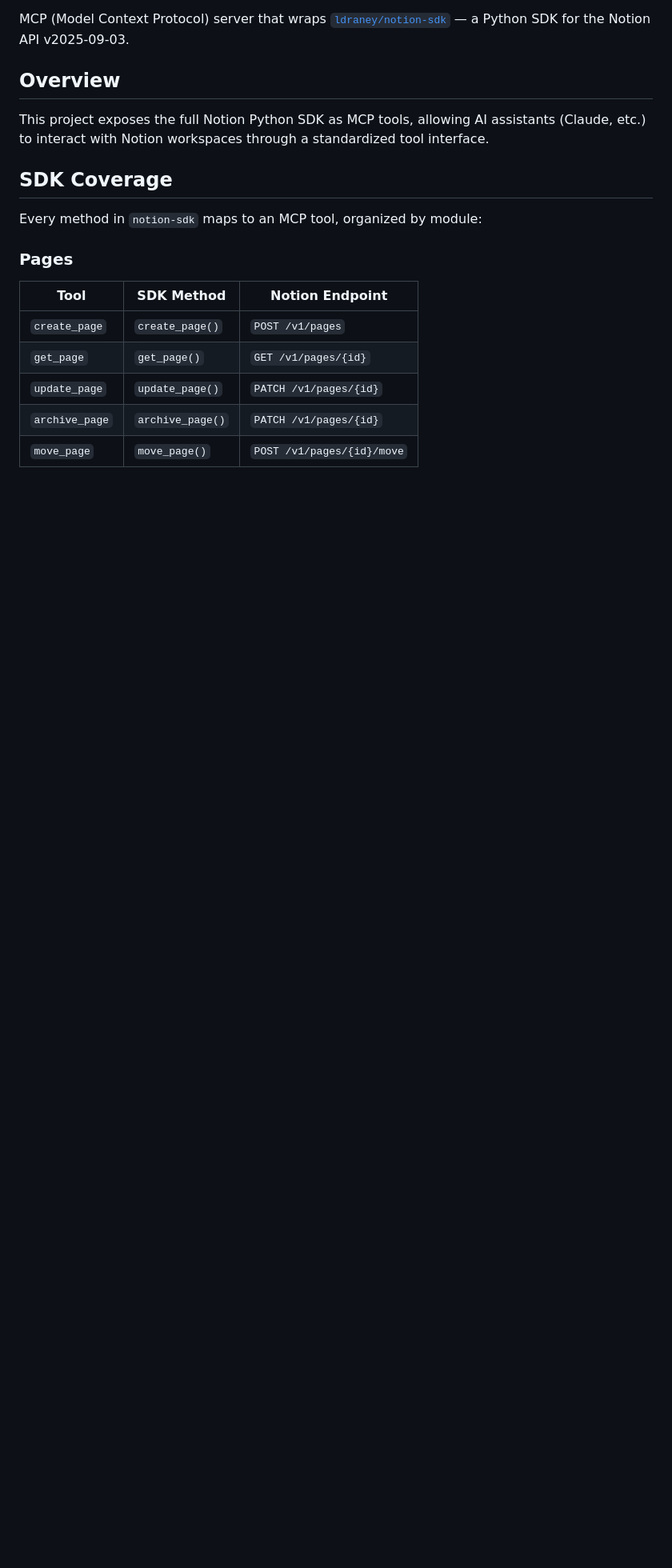
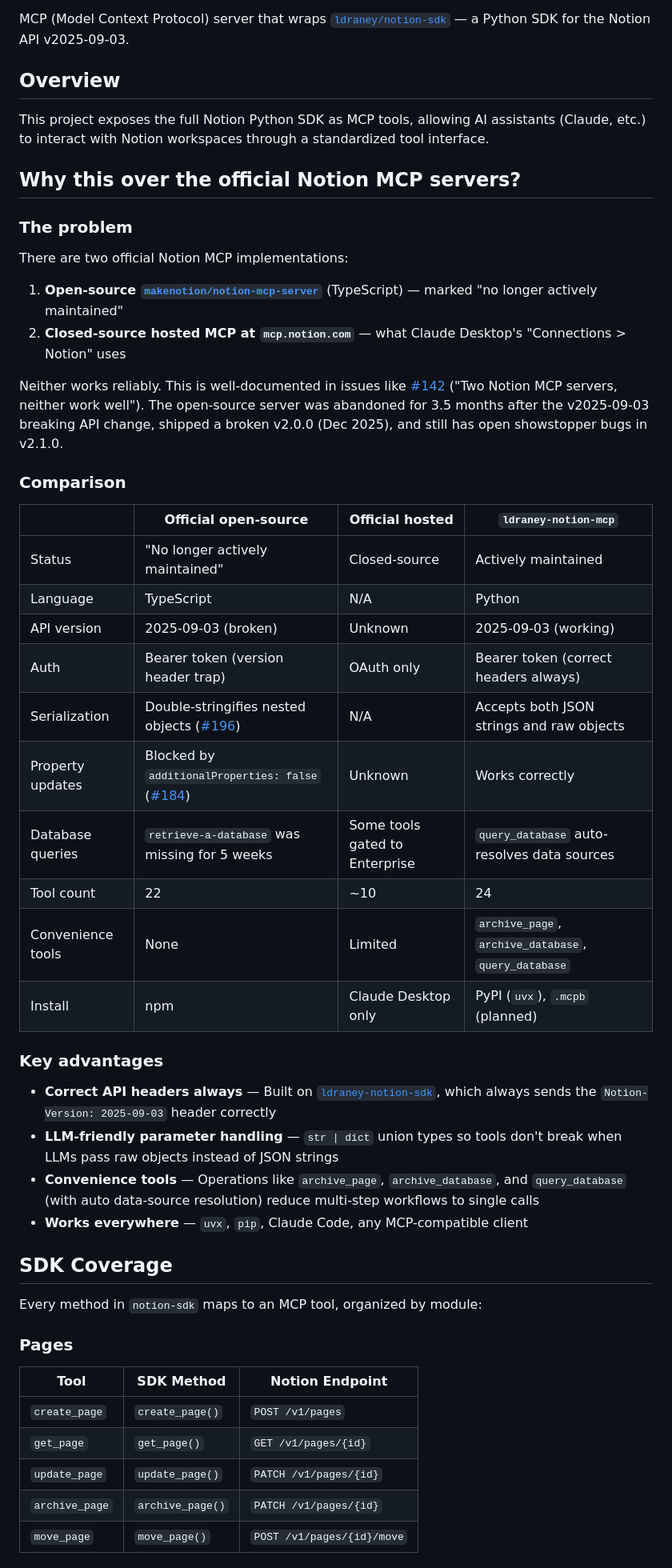
Before and after one commit to ldraney/notion-mcp, a Markdown page: README.md, the part around the change. Shown at 80% size. Drawn GitHub-style; blank space fills up the shorter version.

Commit message:
Add differentiation section to README comparing official Notion MCP servers
Documents why ldraney-notion-mcp exists alongside the two official Notion
MCP implementations, with a comparison table and key advantages. Links to
specific GitHub issues as evidence of problems in the official servers.

Co-Authored-By: Claude Opus 4.6 <noreply@anthropic.com>

```diff
--- a/README.md
+++ b/README.md
@@ -5,6 +5,39 @@ MCP (Model Context Protocol) server that wraps [`ldraney/notion-sdk`](https://gi
 ## Overview
 
 This project exposes the full Notion Python SDK as MCP tools, allowing AI assistants (Claude, etc.) to interact with Notion workspaces through a standardized tool interface.
+
+## Why this over the official Notion MCP servers?
+
+### The problem
+
+There are two official Notion MCP implementations:
+
+1. **Open-source [`makenotion/notion-mcp-server`](https://github.com/makenotion/notion-mcp-server)** (TypeScript) — marked "no longer actively maintained"
+2. **Closed-source hosted MCP at `mcp.notion.com`** — what Claude Desktop's "Connections > Notion" uses
+
+Neither works reliably. This is well-documented in issues like [#142](https://github.com/makenotion/notion-mcp-server/issues/142) ("Two Notion MCP servers, neither work well"). The open-source server was abandoned for 3.5 months after the v2025-09-03 breaking API change, shipped a broken v2.0.0 (Dec 2025), and still has open showstopper bugs in v2.1.0.
+
+### Comparison
+
+| | Official open-source | Official hosted | `ldraney-notion-mcp` |
+|---|---|---|---|
+| Status | "No longer actively maintained" | Closed-source | Actively maintained |
+| Language | TypeScript | N/A | Python |
+| API version | 2025-09-03 (broken) | Unknown | 2025-09-03 (working) |
+| Auth | Bearer token (version header trap) | OAuth only | Bearer token (correct headers always) |
+| Serialization | Double-stringifies nested objects ([#196](https://github.com/makenotion/notion-mcp-server/issues/196)) | N/A | Accepts both JSON strings and raw objects |
+| Property updates | Blocked by `additionalProperties: false` ([#184](https://github.com/makenotion/notion-mcp-server/issues/184)) | Unknown | Works correctly |
+| Database queries | `retrieve-a-database` was missing for 5 weeks | Some tools gated to Enterprise | `query_database` auto-resolves data sources |
+| Tool count | 22 | ~10 | 24 |
+| Convenience tools | None | Limited | `archive_page`, `archive_database`, `query_database` |
+| Install | npm | Claude Desktop only | PyPI (`uvx`), `.mcpb` (planned) |
+
+### Key advantages
+
+- **Correct API headers always** — Built on [`ldraney-notion-sdk`](https://github.com/ldraney/notion-sdk), which always sends the `Notion-Version: 2025-09-03` header correctly
+- **LLM-friendly parameter handling** — `str | dict` union types so tools don't break when LLMs pass raw objects instead of JSON strings
+- **Convenience tools** — Operations like `archive_page`, `archive_database`, and `query_database` (with auto data-source resolution) reduce multi-step workflows to single calls
+- **Works everywhere** — `uvx`, `pip`, Claude Code, any MCP-compatible client
 
 ## SDK Coverage
 
```
